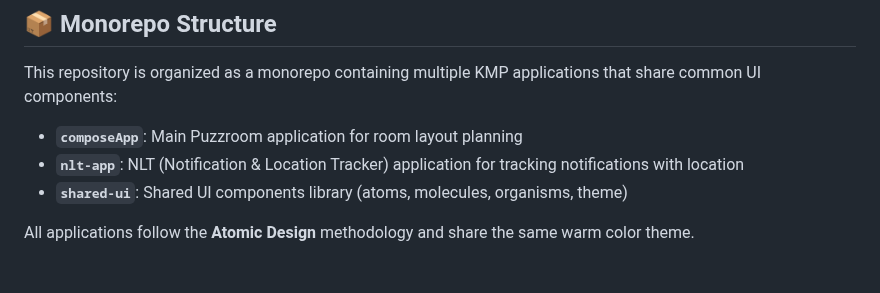
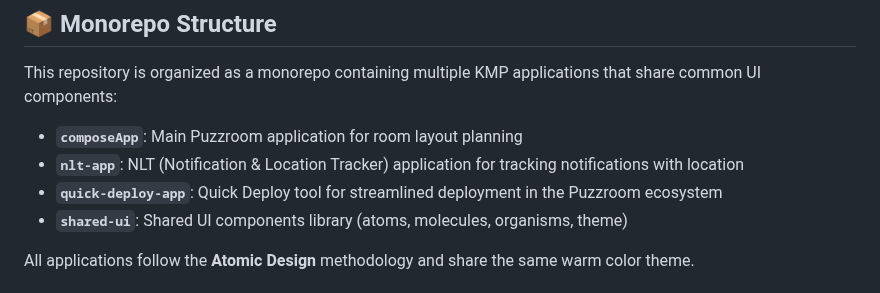
Before and after one commit to isseikz/Puzzroom, a Markdown page: README.md, the part around the change. GitHub-like rendering.

Commit message:
Update README to include quick-deploy-app in monorepo structure
Co-authored-by: isseikz <14265239+isseikz@users.noreply.github.com>

```diff
--- a/README.md
+++ b/README.md
@@ -6,6 +6,7 @@ This repository is organized as a monorepo containing multiple KMP applications
 
 - **`composeApp`**: Main Puzzroom application for room layout planning
 - **`nlt-app`**: NLT (Notification & Location Tracker) application for tracking notifications with location
+- **`quick-deploy-app`**: Quick Deploy tool for streamlined deployment in the Puzzroom ecosystem
 - **`shared-ui`**: Shared UI components library (atoms, molecules, organisms, theme)
 
 All applications follow the **Atomic Design** methodology and share the same warm color theme.
```
